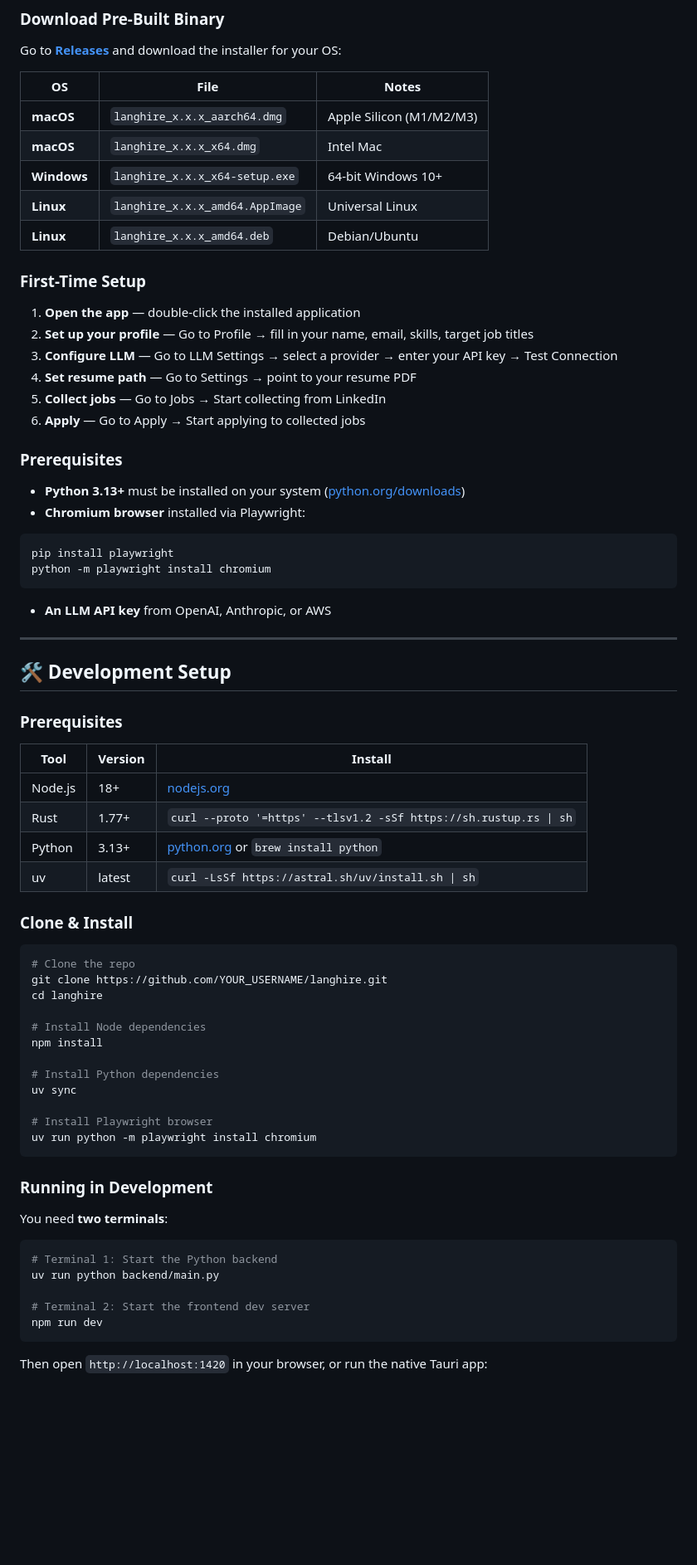
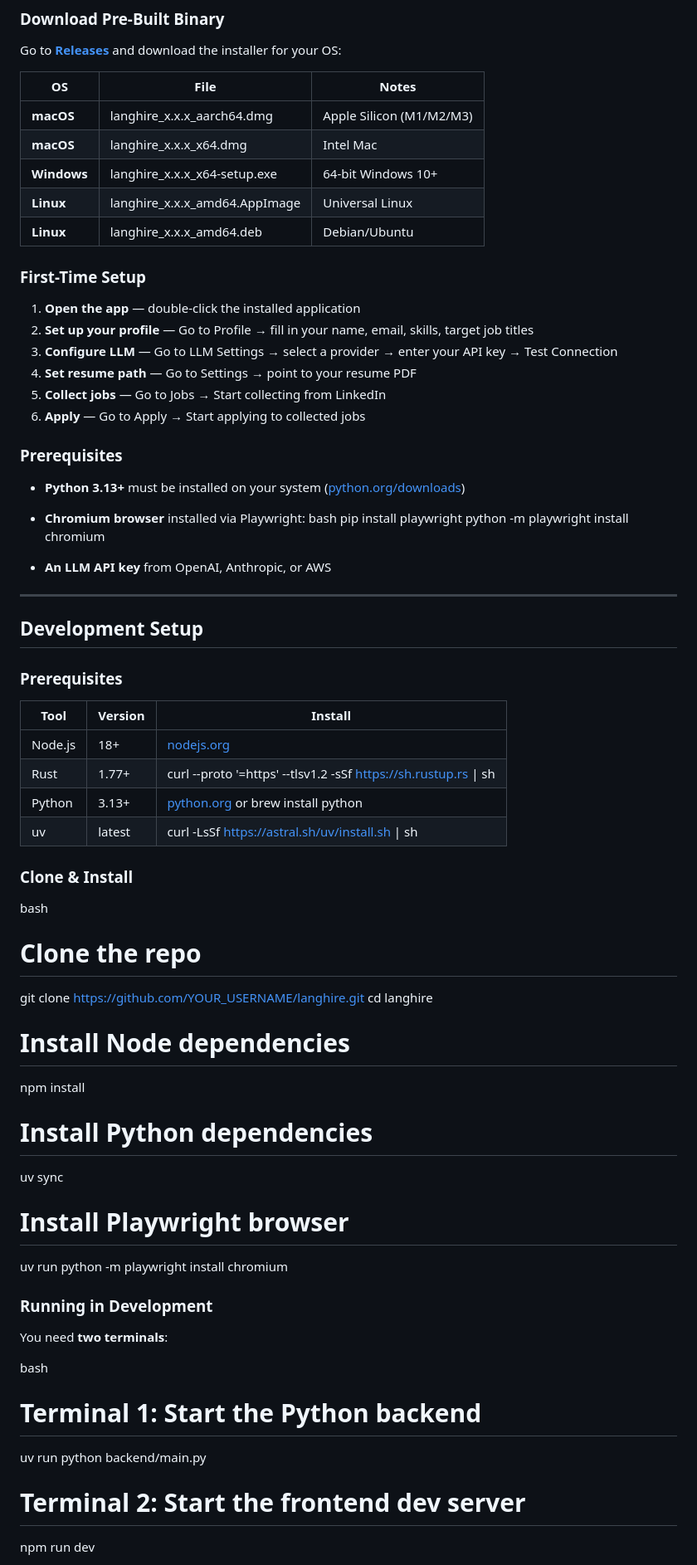
Before and after one commit to jaimaann/LangHire, a Markdown page: README.md, the part around one of its changes. Shown at 83% size. GitHub-like rendering; blank space fills up the shorter version.

````diff
--- a/README.md
+++ b/README.md
@@ -72,11 +72,11 @@ Go to [**Releases**](../../releases) and download the installer for your OS:
 
 | OS | File | Notes |
 |----|------|-------|
-| **macOS** | `langhire_x.x.x_aarch64.dmg` | Apple Silicon (M1/M2/M3) |
-| **macOS** | `langhire_x.x.x_x64.dmg` | Intel Mac |
-| **Windows** | `langhire_x.x.x_x64-setup.exe` | 64-bit Windows 10+ |
-| **Linux** | `langhire_x.x.x_amd64.AppImage` | Universal Linux |
-| **Linux** | `langhire_x.x.x_amd64.deb` | Debian/Ubuntu |
+| **macOS** | langhire_x.x.x_aarch64.dmg | Apple Silicon (M1/M2/M3) |
+| **macOS** | langhire_x.x.x_x64.dmg | Intel Mac |
+| **Windows** | langhire_x.x.x_x64-setup.exe | 64-bit Windows 10+ |
+| **Linux** | langhire_x.x.x_amd64.AppImage | Universal Linux |
+| **Linux** | langhire_x.x.x_amd64.deb | Debian/Ubuntu |
 
 ### First-Time Setup
 
@@ -91,28 +91,28 @@ Go to [**Releases**](../../releases) and download the installer for your OS:
 
 - **Python 3.13+** must be installed on your system ([python.org/downloads](https://www.python.org/downloads/))
 - **Chromium browser** installed via Playwright:
- ```bash
+ bash
  pip install playwright
  python -m playwright install chromium
- ```
+
 - **An LLM API key** from OpenAI, Anthropic, or AWS
 
 ---
 
-## 🛠 Development Setup
+## Development Setup
 
 ### Prerequisites
 
 | Tool | Version | Install |
 |------|---------|---------|
 | Node.js | 18+ | [nodejs.org](https://nodejs.org) |
-| Rust | 1.77+ | `curl --proto '=https' --tlsv1.2 -sSf https://sh.rustup.rs \| sh` |
-| Python | 3.13+ | [python.org](https://python.org) or `brew install python` |
-| uv | latest | `curl -LsSf https://astral.sh/uv/install.sh \| sh` |
+| Rust | 1.77+ | curl --proto '=https' --tlsv1.2 -sSf https://sh.rustup.rs \| sh |
+| Python | 3.13+ | [python.org](https://python.org) or brew install python |
+| uv | latest | curl -LsSf https://astral.sh/uv/install.sh \| sh |
 
 ### Clone & Install
 
-```bash
+bash
 # Clone the repo
 git clone https://github.com/YOUR_USERNAME/langhire.git
 cd langhire
@@ -125,19 +125,17 @@ uv sync
 
 # Install Playwright browser
 uv run python -m playwright install chromium
-```
+
 
 ### Running in Development
 
 You need **two terminals**:
 
-```bash
+bash
 # Terminal 1: Start the Python backend
 uv run python backend/main.py
 
 # Terminal 2: Start the frontend dev server
 npm run dev
-```
 
-Then open `http://localhost:1420` in your browser, or run the native Tauri app:
 
````
Also changed, not shown: other parts of README.md (+113 -111 lines).
